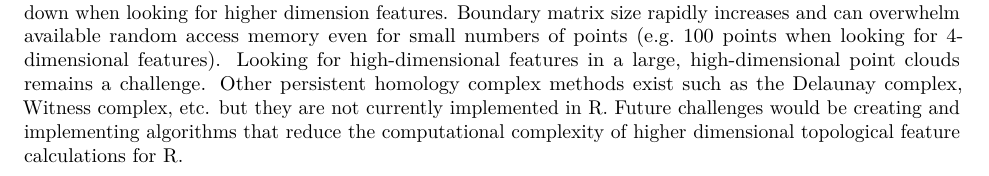
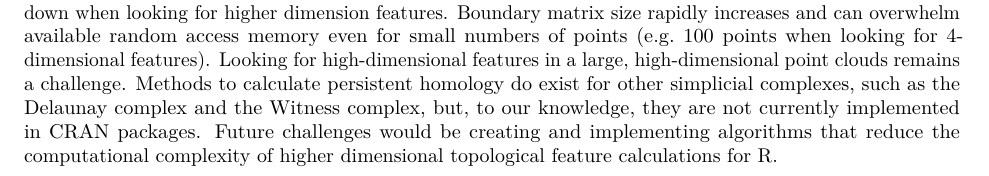
Before and after one commit to eashwarsoma/TDA-benchmark, an R Markdown document (tdabench-paper/tdabench.Rmd): part of page 8 of 9, cut so that both start at the same text. Rendered offline with R 4.5, knitr and Pandoc, then LaTeX, with nearby package versions; drawn as R Markdown's standard PDF in place of the format the file asks for.

Commit message:
fixed phrasing

```diff
--- a/tdabench-paper/tdabench.Rmd
+++ b/tdabench-paper/tdabench.Rmd
@@ -318,7 +318,7 @@ GUDHI and Dionysus, however, do have the option of returning the boundary matrix
 While Vietoris-Rips complexes can handle high-dimensional data well, calculation still significantly slows down when looking for higher dimension features.
 Boundary matrix size rapidly increases and can overwhelm available random access memory even for small numbers of points (e.g. 100 points when looking for 4-dimensional features).
 Looking for high-dimensional features in a large, high-dimensional point clouds remains a challenge.
-Other persistent homology complex methods exist such as the Delaunay complex, Witness complex, etc. but they are not currently implemented in R.
+Methods to calculate persistent homology do exist for other simplicial complexes, such as the Delaunay complex and the Witness complex, but, to our knowledge, they are not currently implemented in CRAN packages.
 Future challenges would be creating and implementing algorithms that reduce the computational complexity of higher dimensional topological feature calculations for R.
 
 <!--Include somewhere:
```
